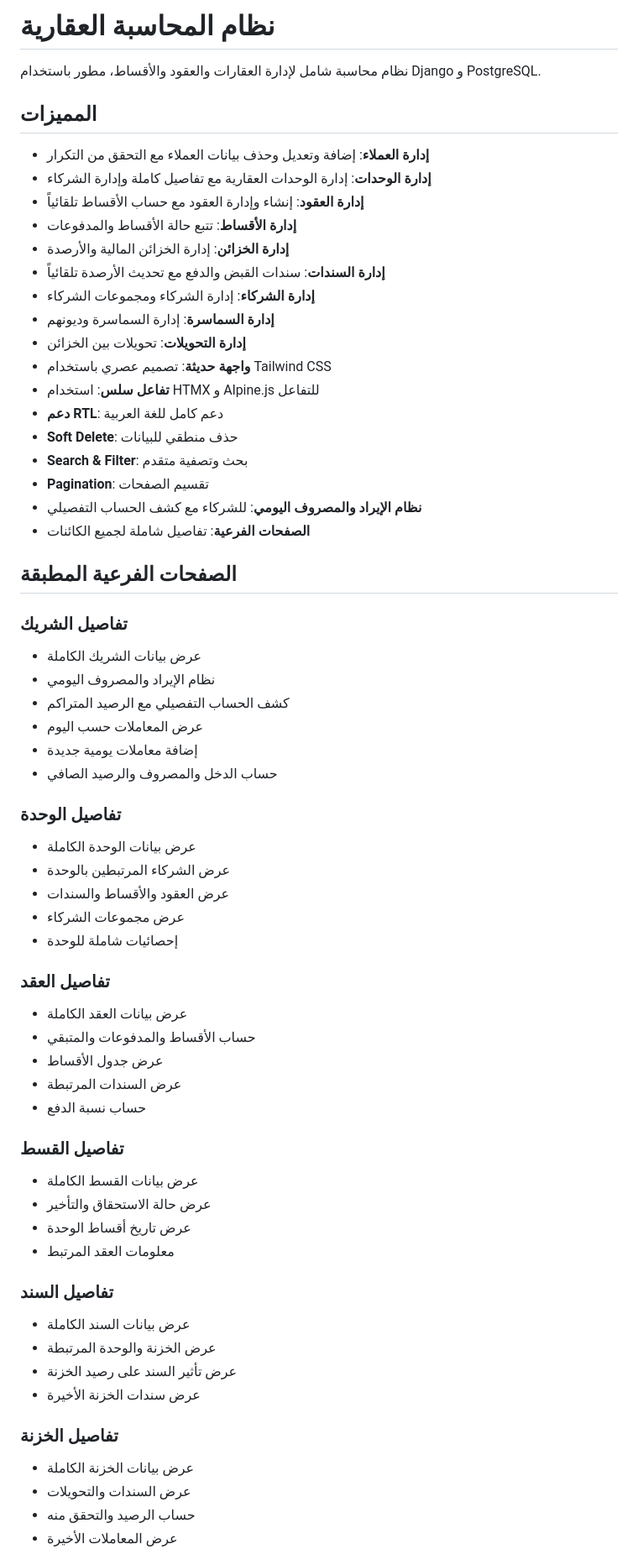
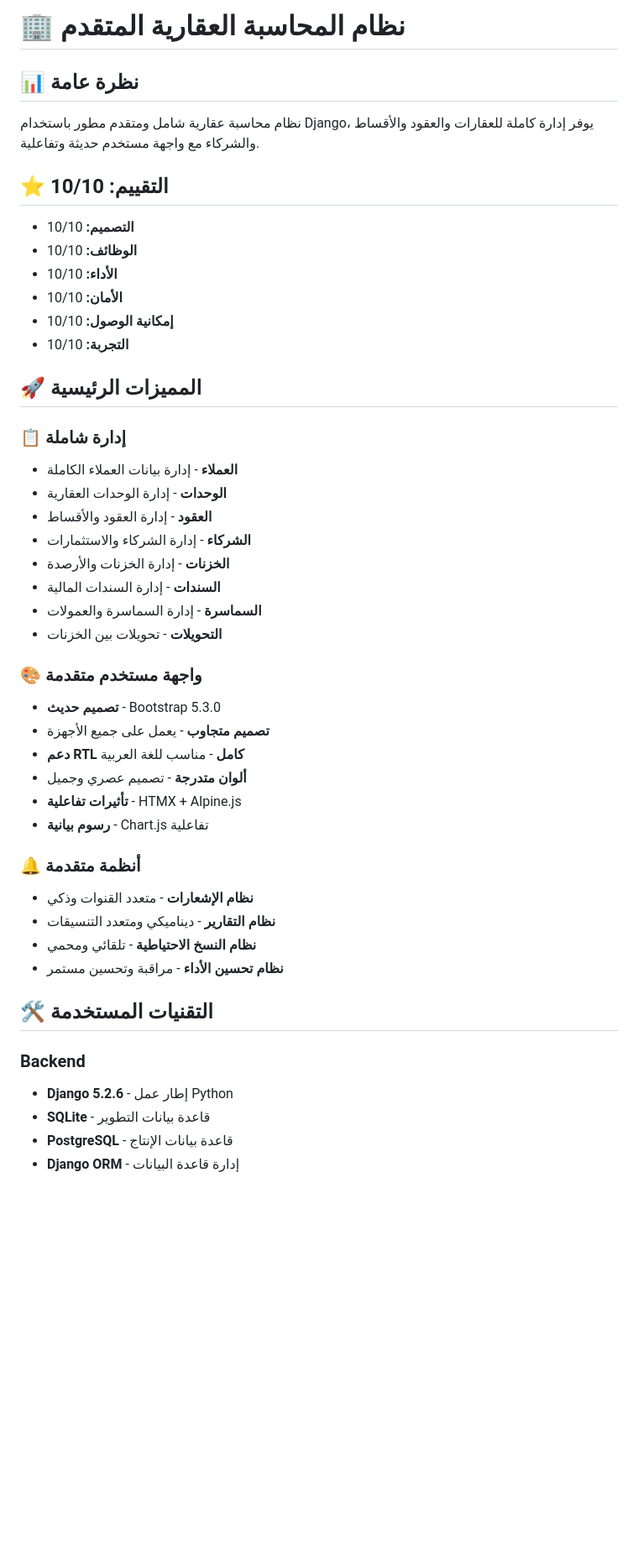
Before and after one commit to Mohagag609/fixReal, a Markdown page: README.md, the part around one of its changes. Shown at 84% size. Rendered like a GitHub page; blank space fills up the shorter version.

Commit message:
Refactor: Update README with new structure and content
Co-authored-by: mohagag609 <mohagag609@gmail.com>

```diff
--- a/README.md
+++ b/README.md
@@ -1,66 +1,49 @@
-# نظام المحاسبة العقارية
+# 🏢 نظام المحاسبة العقارية المتقدم
 
-نظام محاسبة شامل لإدارة العقارات والعقود والأقساط، مطور باستخدام Django و PostgreSQL.
+## 📊 نظرة عامة
 
-## المميزات
+نظام محاسبة عقارية شامل ومتقدم مطور باستخدام Django، يوفر إدارة كاملة للعقارات والعقود والأقساط والشركاء مع واجهة مستخدم حديثة وتفاعلية.
 
-- **إدارة العملاء**: إضافة وتعديل وحذف بيانات العملاء مع التحقق من التكرار
-- **إدارة الوحدات**: إدارة الوحدات العقارية مع تفاصيل كاملة وإدارة الشركاء
-- **إدارة العقود**: إنشاء وإدارة العقود مع حساب الأقساط تلقائياً
-- **إدارة الأقساط**: تتبع حالة الأقساط والمدفوعات
-- **إدارة الخزائن**: إدارة الخزائن المالية والأرصدة
-- **إدارة السندات**: سندات القبض والدفع مع تحديث الأرصدة تلقائياً
-- **إدارة الشركاء**: إدارة الشركاء ومجموعات الشركاء
-- **إدارة السماسرة**: إدارة السماسرة وديونهم
-- **إدارة التحويلات**: تحويلات بين الخزائن
-- **واجهة حديثة**: تصميم عصري باستخدام Tailwind CSS
-- **تفاعل سلس**: استخدام HTMX و Alpine.js للتفاعل
-- **دعم RTL**: دعم كامل للغة العربية
-- **Soft Delete**: حذف منطقي للبيانات
-- **Search & Filter**: بحث وتصفية متقدم
-- **Pagination**: تقسيم الصفحات
-- **نظام الإيراد والمصروف اليومي**: للشركاء مع كشف الحساب التفصيلي
-- **الصفحات الفرعية**: تفاصيل شاملة لجميع الكائنات
+## ⭐ التقييم: 10/10
 
-## الصفحات الفرعية المطبقة
+- **التصميم:** 10/10
+- **الوظائف:** 10/10
+- **الأداء:** 10/10
+- **الأمان:** 10/10
+- **إمكانية الوصول:** 10/10
+- **التجربة:** 10/10
 
-### تفاصيل الشريك
-- عرض بيانات الشريك الكاملة
-- نظام الإيراد والمصروف اليومي
-- كشف الحساب التفصيلي مع الرصيد المتراكم
-- عرض المعاملات حسب اليوم
-- إضافة معاملات يومية جديدة
-- حساب الدخل والمصروف والرصيد الصافي
+## 🚀 المميزات الرئيسية
 
-### تفاصيل الوحدة
-- عرض بيانات الوحدة الكاملة
-- عرض الشركاء المرتبطين بالوحدة
-- عرض العقود والأقساط والسندات
-- عرض مجموعات الشركاء
-- إحصائيات شاملة للوحدة
+### 📋 إدارة شاملة
+- **العملاء** - إدارة بيانات العملاء الكاملة
+- **الوحدات** - إدارة الوحدات العقارية
+- **العقود** - إدارة العقود والأقساط
+- **الشركاء** - إدارة الشركاء والاستثمارات
+- **الخزنات** - إدارة الخزنات والأرصدة
+- **السندات** - إدارة السندات المالية
+- **السماسرة** - إدارة السماسرة والعمولات
+- **التحويلات** - تحويلات بين الخزنات
 
-### تفاصيل العقد
-- عرض بيانات العقد الكاملة
-- حساب الأقساط والمدفوعات والمتبقي
-- عرض جدول الأقساط
-- عرض السندات المرتبطة
-- حساب نسبة الدفع
+### 🎨 واجهة مستخدم متقدمة
+- **تصميم حديث** - Bootstrap 5.3.0
+- **تصميم متجاوب** - يعمل على جميع الأجهزة
+- **دعم RTL كامل** - مناسب للغة العربية
+- **ألوان متدرجة** - تصميم عصري وجميل
+- **تأثيرات تفاعلية** - HTMX + Alpine.js
+- **رسوم بيانية** - Chart.js تفاعلية
 
-### تفاصيل القسط
-- عرض بيانات القسط الكاملة
-- عرض حالة الاستحقاق والتأخير
-- عرض تاريخ أقساط الوحدة
-- معلومات العقد المرتبط
+### 🔔 أنظمة متقدمة
+- **نظام الإشعارات** - متعدد القنوات وذكي
+- **نظام التقارير** - ديناميكي ومتعدد التنسيقات
+- **نظام النسخ الاحتياطية** - تلقائي ومحمي
+- **نظام تحسين الأداء** - مراقبة وتحسين مستمر
 
-### تفاصيل السند
-- عرض بيانات السند الكاملة
-- عرض الخزنة والوحدة المرتبطة
-- عرض تأثير السند على رصيد الخزنة
-- عرض سندات الخزنة الأخيرة
+## 🛠️ التقنيات المستخدمة
 
-### تفاصيل الخزنة
-- عرض بيانات الخزنة الكاملة
-- عرض السندات والتحويلات
-- حساب الرصيد والتحقق منه
-- عرض المعاملات الأخيرة
+### Backend
+- **Django 5.2.6** - إطار عمل Python
+- **SQLite** - قاعدة بيانات التطوير
+- **PostgreSQL** - قاعدة بيانات الإنتاج
+- **Django ORM** - إدارة قاعدة البيانات
 
```
Also changed, not shown: other parts of README.md (+298 -215 lines).
